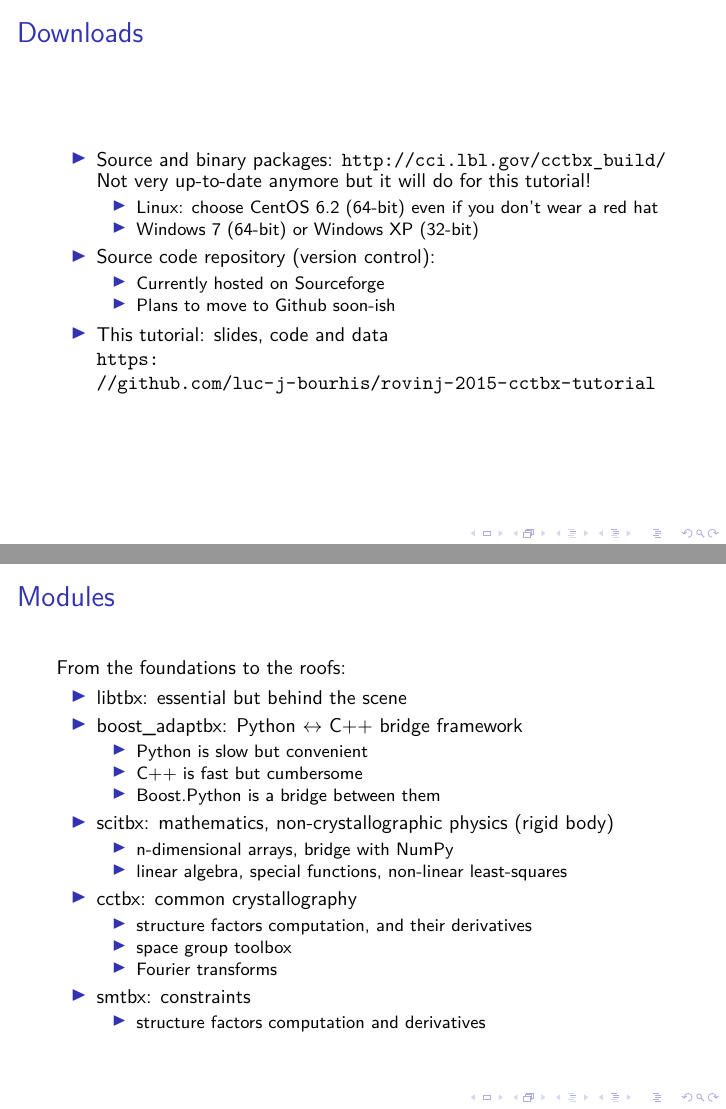
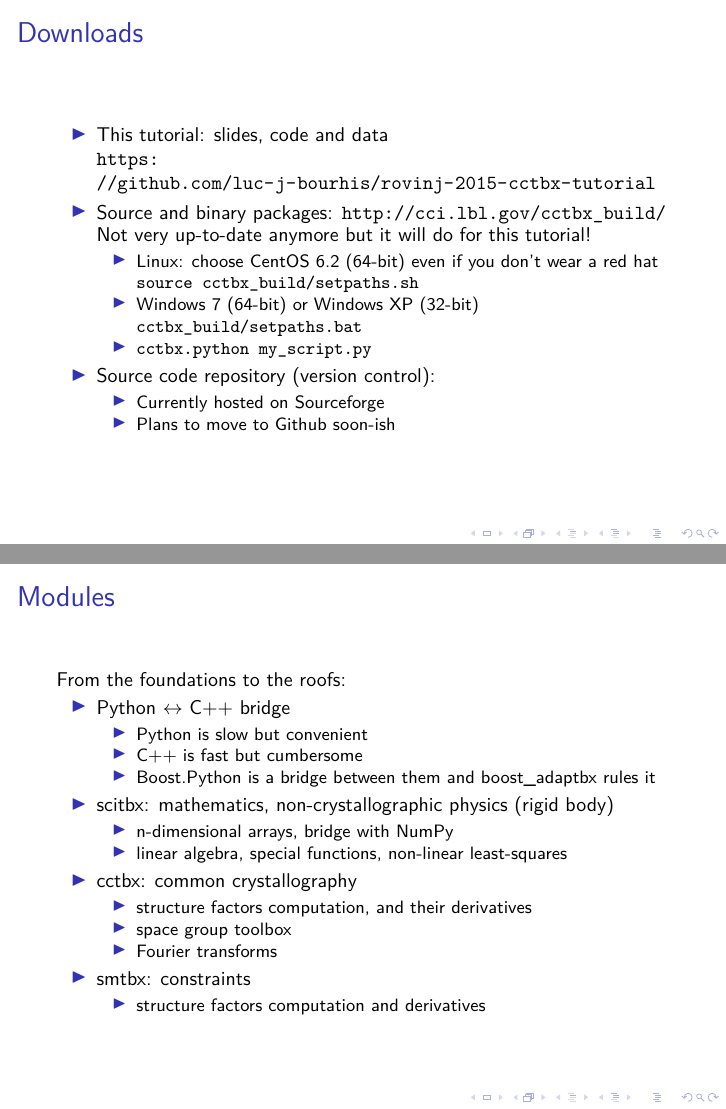
Before and after one commit to luc-j-bourhis/rovinj-2015-cctbx-tutorial, LaTeX slides (rovinj-2015.tex): pages 4 and 5 of 9, joined at a grey line. Compiled offline with XeLaTeX; a LaTeX package or settings file that is missing is left out.

Commit message:
A few tweaks after giving the tutorial once

```diff
--- a/rovinj-2015.tex
+++ b/rovinj-2015.tex
@@ -72,18 +72,20 @@ from cctbx import sgtbx
 \begin{frame}[fragile]
 \frametitle{Downloads}
 \begin{itemize}
-\item Source and binary packages: \url{http://cci.lbl.gov/cctbx_build/} \\
+\item This tutorial: slides, code and data\\\url{https://github.com/luc-j-bourhis/rovinj-2015-cctbx-tutorial}\item Source and binary packages: \url{http://cci.lbl.gov/cctbx_build/} \\
       Not very up-to-date anymore but it will do for this tutorial!
       \begin{itemize}
-      \item Linux: choose CentOS 6.2 (64-bit) even if you don't wear a red hat
-      \item Windows 7 (64-bit) or Windows XP (32-bit)
+      \item Linux: choose CentOS 6.2 (64-bit) even if you don't wear a red hat\\
+            \verb!source cctbx_build/setpaths.sh!
+      \item Windows 7 (64-bit) or Windows XP (32-bit)\\
+            \verb!cctbx_build/setpaths.bat!
+      \item \verb!cctbx.python my_script.py!
       \end{itemize}
 \item Source code repository (version control):
 \begin{itemize}
 \item Currently hosted on Sourceforge
 \item Plans to move to Github soon-ish
 \end{itemize}
-\item This tutorial: slides, code and data\\\url{https://github.com/luc-j-bourhis/rovinj-2015-cctbx-tutorial}
 \end{itemize}
 \end{frame}
 
@@ -91,14 +93,12 @@ from cctbx import sgtbx
 \frametitle{Modules}
 From the foundations to the roofs:
 \begin{itemize}
-\item libtbx: essential but behind the scene
-\item boost\_adaptbx: Python $\leftrightarrow$ C++ bridge framework
+\item Python $\leftrightarrow$ C++ bridge
 \begin{itemize}
 \item Python is slow but convenient
 \item C++ is fast but cumbersome
-\item Boost.Python is a bridge between them
+\item Boost.Python is a bridge between them and boost\_adaptbx rules it
 \end{itemize}
-
 \item scitbx: mathematics, non-crystallographic physics (rigid body)
 \begin{itemize}
 \item n-dimensional arrays, bridge with NumPy
```
